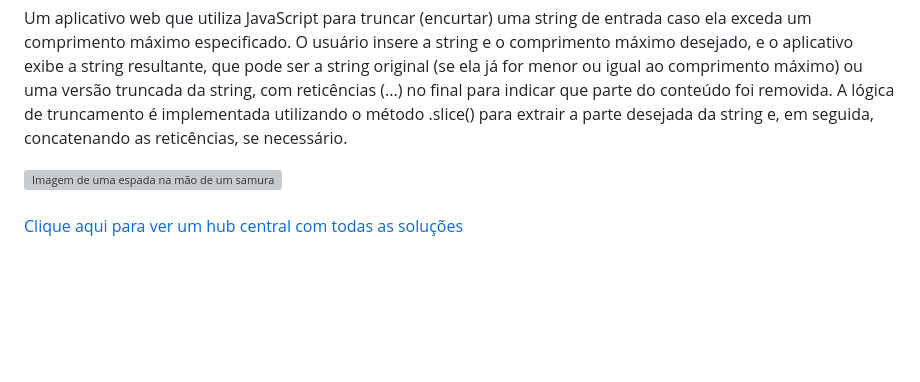
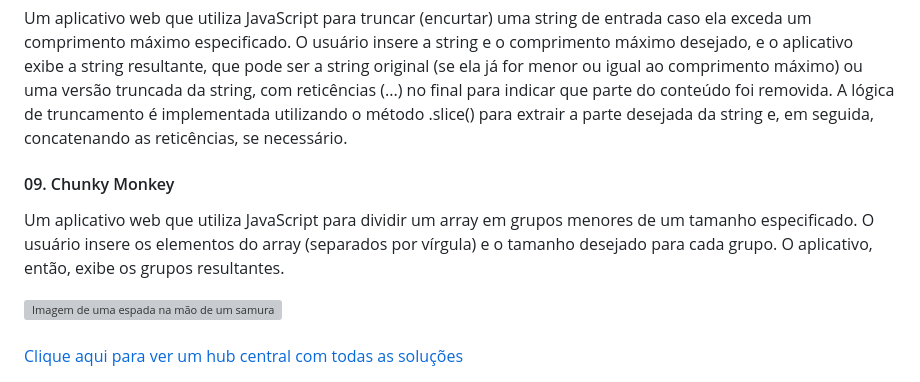
Before and after one commit to Caiorossi00/Katas, a Markdown page: README.md, the part around the change. Drawn GitHub-style; blank space fills up the shorter version; grey boxes are pictures that could not be loaded.

```diff
--- a/README.md
+++ b/README.md
@@ -30,6 +30,9 @@
 <h4>08. Truncate a String</h4>
 <p>Um aplicativo web que utiliza JavaScript para truncar (encurtar) uma string de entrada caso ela exceda um comprimento máximo especificado. O usuário insere a string e o comprimento máximo desejado, e o aplicativo exibe a string resultante, que pode ser a string original (se ela já for menor ou igual ao comprimento máximo) ou uma versão truncada da string, com reticências (...) no final para indicar que parte do conteúdo foi removida. A lógica de truncamento é implementada utilizando o método .slice() para extrair a parte desejada da string e, em seguida, concatenando as reticências, se necessário.</p>
 
+<h4>09. Chunky Monkey</h4>
+<p>Um aplicativo web que utiliza JavaScript para dividir um array em grupos menores de um tamanho especificado. O usuário insere os elementos do array (separados por vírgula) e o tamanho desejado para cada grupo. O aplicativo, então, exibe os grupos resultantes.</p>
+
   <a href="https://caiorossi00.github.io/Katas/" target="_blank">
         <img
           src="https://i.pinimg.com/564x/49/e9/8d/49e98ded6febe5755df365eb74952332.jpg"
```
